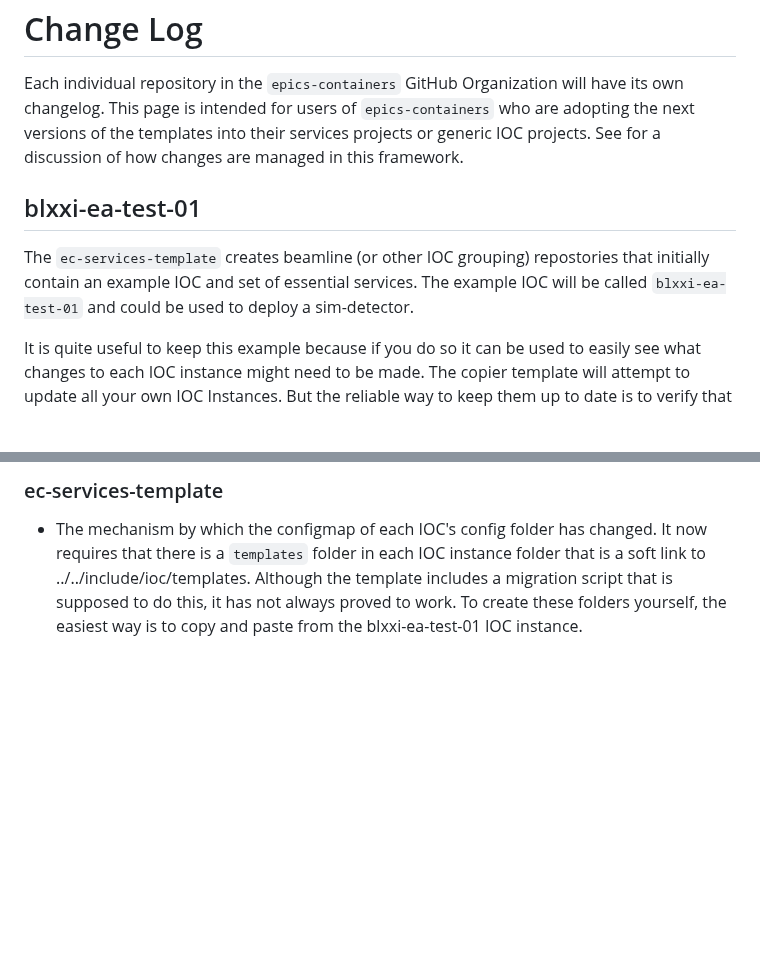
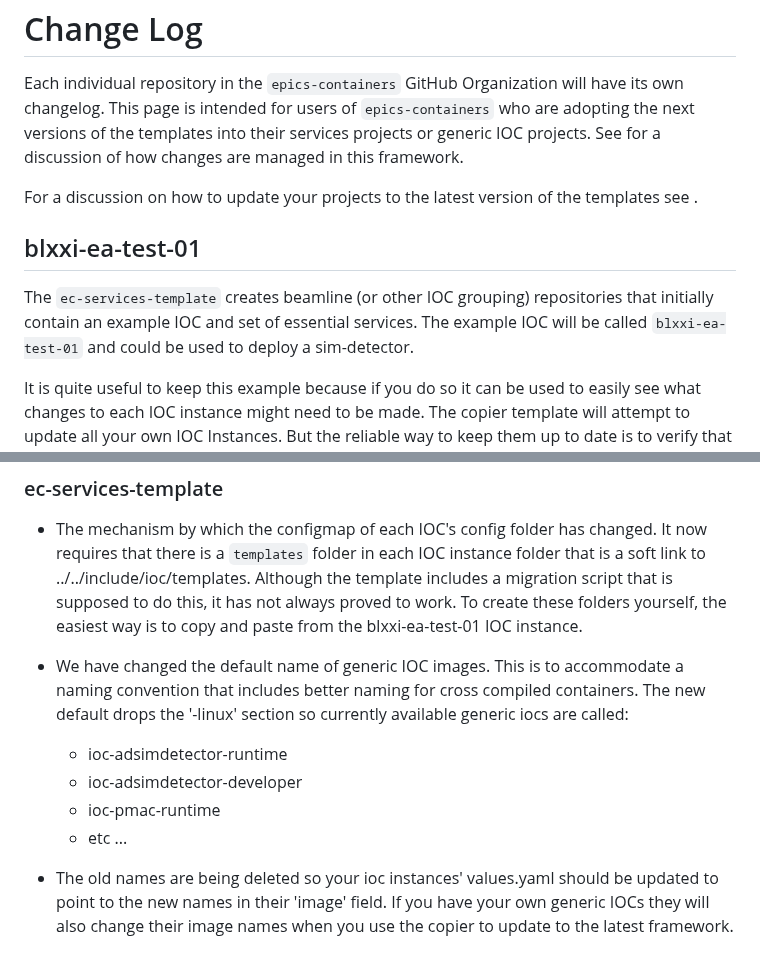
Before and after one commit to epics-containers/epics-containers.github.io, a Markdown page: docs/reference/changelog.md, 2 parts joined by grey strips. GitHub-like rendering; blank space fills up the shorter version.

Commit message:
copier update notes

```diff
--- a/docs/reference/changelog.md
+++ b/docs/reference/changelog.md
@@ -3,10 +3,12 @@ Change Log
 
 Each individual repository in the `epics-containers` GitHub Organization will have its own changelog. This page is intended for users of `epics-containers` who are adopting the next versions of the templates into their services projects or generic IOC projects. See [](../explanations/changes) for a discussion of how changes are managed in this framework.
 
+For a discussion on how to update your projects to the latest version of the templates see [](../how-to/copier_update).
+
 blxxi-ea-test-01
 ----------------
 
-The `ec-services-template` creates beamline (or other IOC grouping) repostories that initially contain an example IOC and set of essential services. The example IOC will be called `blxxi-ea-test-01` and could be used to deploy a sim-detector.
+The `ec-services-template` creates beamline (or other IOC grouping) repositories that initially contain an example IOC and set of essential services. The example IOC will be called `blxxi-ea-test-01` and could be used to deploy a sim-detector.
 
 It is quite useful to keep this example because if you do so it can be used to easily see what changes to each IOC instance might need to be made. The copier template will attempt to update all your own IOC Instances. But the reliable way to keep them up to date is to verify that they have the same changes as the example.
 
@@ -27,3 +29,12 @@ April 2024 - templates 3.4.0
 ### ec-services-template
 
 - The mechanism by which the configmap of each IOC's config folder has changed. It now requires that there is a `templates` folder in each IOC instance folder that is a soft link to ../../include/ioc/templates. Although the template includes a migration script that is supposed to do this, it has not always proved to work. To create these folders yourself, the easiest way is to copy and paste from the blxxi-ea-test-01 IOC instance.
+
+- We have changed the default name of generic IOC images. This is to accommodate a naming convention that includes better naming for cross compiled containers. The new default drops the '-linux' section so currently available generic iocs are called:
+
+  - ioc-adsimdetector-runtime
+  - ioc-adsimdetector-developer
+  - ioc-pmac-runtime
+  - etc ...
+
+- The old names are being deleted so your ioc instances' values.yaml should be updated to point to the new names in their 'image' field. If you have your own generic IOCs they will also change their image names when you use the copier to update to the latest framework.
```
Also changed, not shown: docs/explanations/changes.md (+2 -0 lines), docs/how-to/copier_update.md (added, +93 -0 lines), docs/images/dockerfile_merge.png (added).
